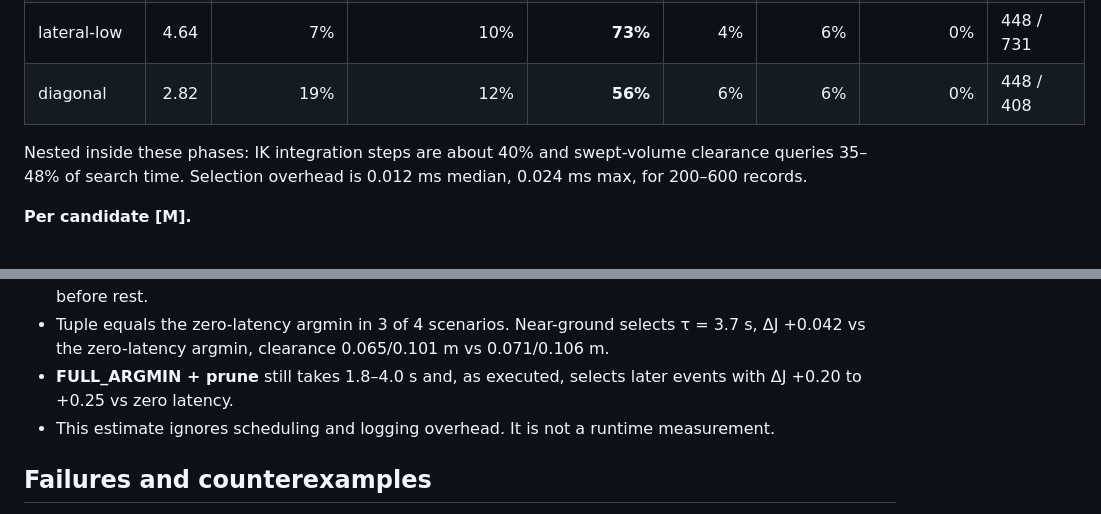
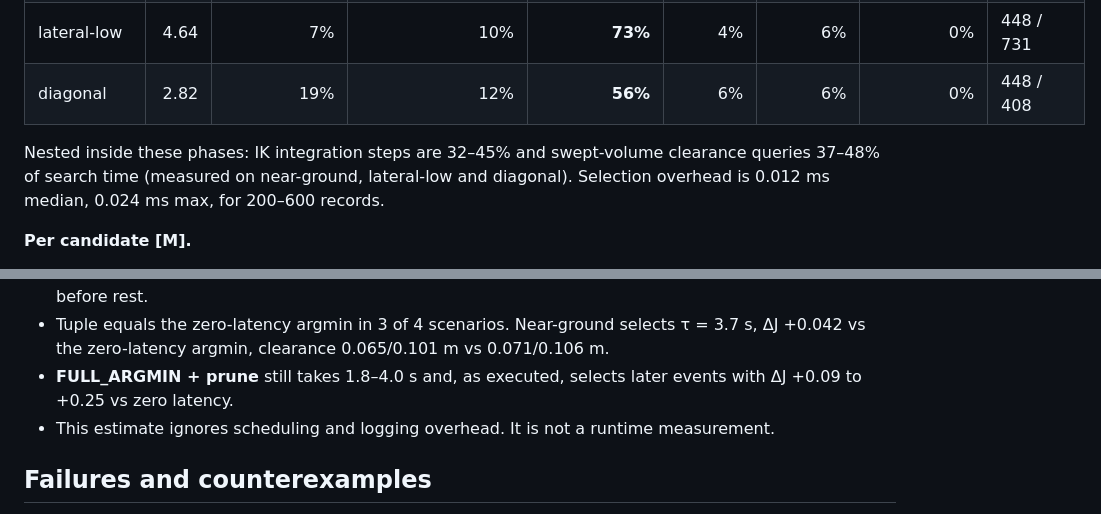
Before and after one commit to harryjavadinia-creator/TRIAD-handover-controller, a Markdown page: research/triad_v2/PHASE_D_SEARCH_POLICY_STUDY.md, 2 parts joined by grey strips. GitHub-like rendering.

Commit message:
Phase D report: correct nested IK share and pruned FULL_ARGMIN cost range

```diff
--- a/research/triad_v2/PHASE_D_SEARCH_POLICY_STUDY.md
+++ b/research/triad_v2/PHASE_D_SEARCH_POLICY_STUDY.md
@@ -107,7 +107,7 @@ Characterization run a; run b and the in-situ runs give identical tuples.
 | lateral-low | 4.64 | 7% | 10% | **73%** | 4% | 6% | 0% | 448 / 731 |
 | diagonal | 2.82 | 19% | 12% | **56%** | 6% | 6% | 0% | 448 / 408 |
 
-Nested inside these phases: IK integration steps are about 40% and swept-volume clearance queries 35–48% of search time. Selection overhead is 0.012 ms median, 0.024 ms max, for 200–600 records.
+Nested inside these phases: IK integration steps are 32–45% and swept-volume clearance queries 37–48% of search time (measured on near-ground, lateral-low and diagonal). Selection overhead is 0.012 ms median, 0.024 ms max, for 200–600 records.
 
 **Per candidate [M].**
 - A static grasp screen costs 0.4–2.0 ms (median; rejected screens are the cheaper).
@@ -158,7 +158,7 @@ This is a certification-order change, so it is reported apart from the four requ
 - It removes 0 / 0.40–0.48 / 0.66 / 1.41–1.43 s of route certification (diagonal / longitudinal / lateral-low / near-ground).
 - **EARLIEST_TAU + prune** reaches an admissible plan in **0.28–0.63 s in all 4 scenarios**, 3.9–4.2 s before rest.
 - Tuple equals the zero-latency argmin in 3 of 4 scenarios. Near-ground selects τ = 3.7 s, ΔJ +0.042 vs the zero-latency argmin, clearance 0.065/0.101 m vs 0.071/0.106 m.
-- **FULL_ARGMIN + prune** still takes 1.8–4.0 s and, as executed, selects later events with ΔJ +0.20 to +0.25 vs zero latency.
+- **FULL_ARGMIN + prune** still takes 1.8–4.0 s and, as executed, selects later events with ΔJ +0.09 to +0.25 vs zero latency.
 - This estimate ignores scheduling and logging overhead. It is not a runtime measurement.
 
 ## Failures and counterexamples
```
